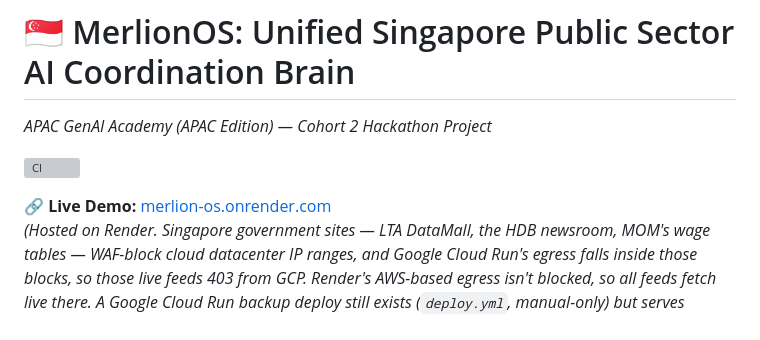
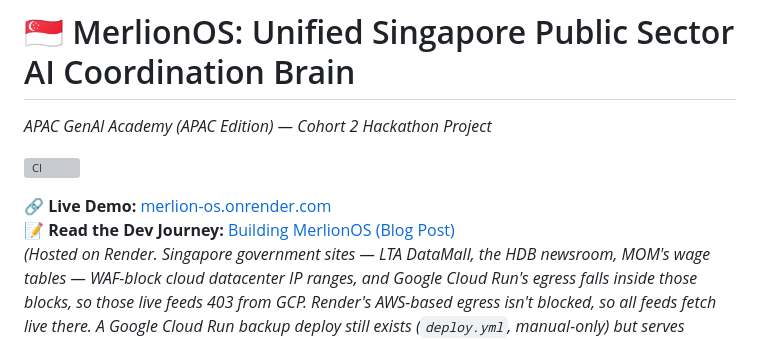
Before and after one commit to leshweyeewin/merlion-os, a Markdown page: README.md, the part around the change. GitHub-like rendering; grey boxes are pictures that could not be loaded.

Commit message:
docs: add project blog documentation

```diff
--- a/README.md
+++ b/README.md
@@ -4,6 +4,7 @@
 [![CI](https://github.com/leshweyeewin/merlion-os/actions/workflows/ci.yml/badge.svg)](https://github.com/leshweyeewin/merlion-os/actions/workflows/ci.yml)
 
 **🔗 Live Demo:** [merlion-os.onrender.com](https://merlion-os.onrender.com)
+**📝 Read the Dev Journey:** [Building MerlionOS (Blog Post)](https://blog.pancherry.com/merlion-os/)
 *(Hosted on Render. Singapore government sites — LTA DataMall, the HDB newsroom, MOM's wage
 tables — WAF-block cloud datacenter IP ranges, and Google Cloud Run's egress falls inside those
 blocks, so those live feeds 403 from GCP. Render's AWS-based egress isn't blocked, so all feeds
```
